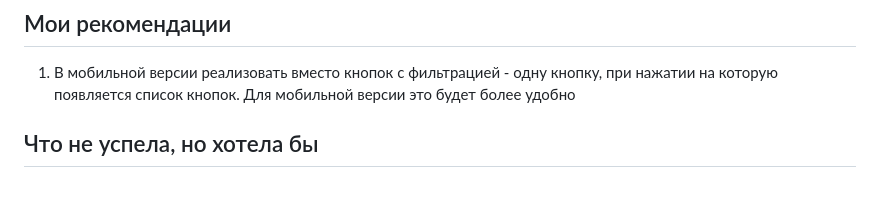
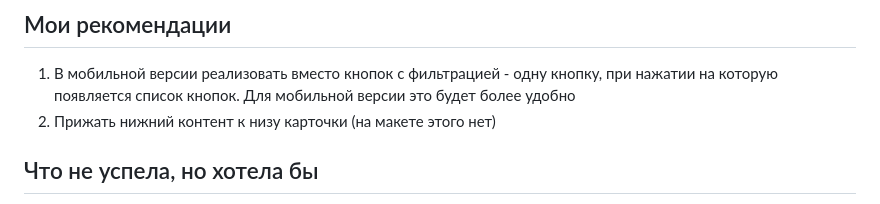
Before and after one commit to Katrinmark2000/test_task, a Markdown page: README.md, the part around the change. GitHub-like rendering.

```diff
--- a/README.md
+++ b/README.md
@@ -37,6 +37,7 @@ https://test-task-tau-three-57.vercel.app/
 
 ## Мои рекомендации
 1. В мобильной версии реализовать вместо кнопок с фильтрацией - одну кнопку, при нажатии на которую появляется список кнопок. Для мобильной версии это будет более удобно
+2. Прижать нижний контент к низу карточки (на макете этого нет)
 
 ## Что не успела, но хотела бы
 1. До конца проработать стили, убрать все абсолютные значения
```
